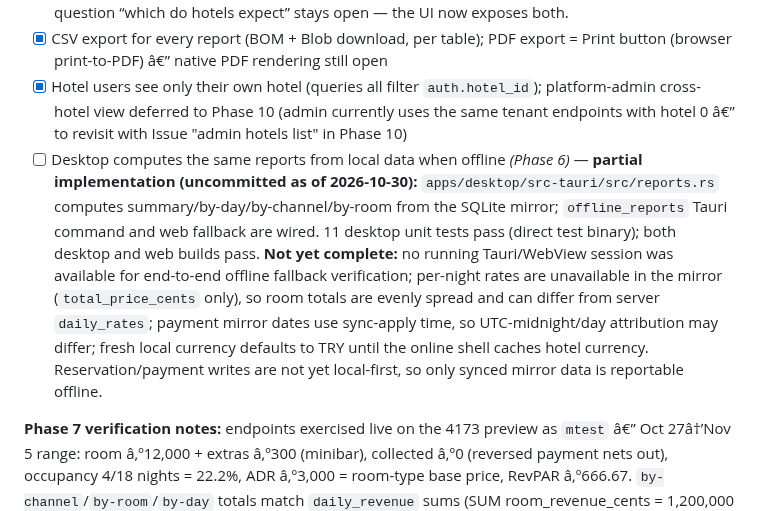
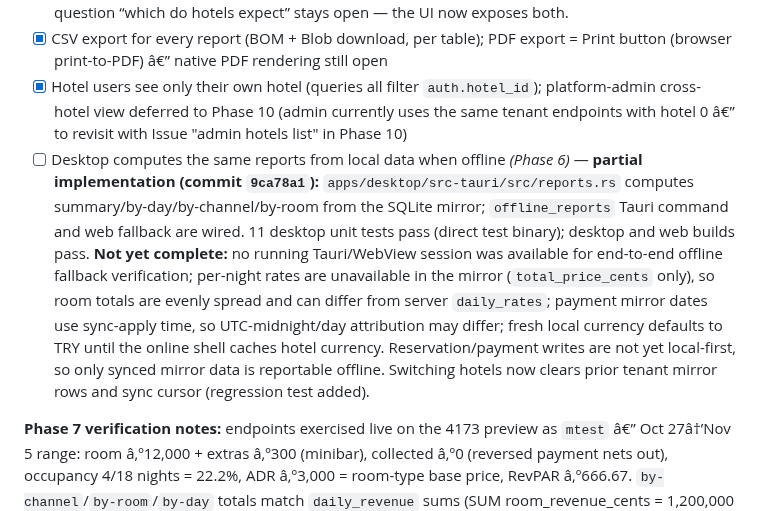
Before and after one commit to SinaGeek/hotel, a Markdown page: todo.md, the part around the change. Rendered like a GitHub page.

Commit message:
todo: document Phase 6 offline reports partial status and verification boundaries

```diff
--- a/todo.md
+++ b/todo.md
@@ -199,7 +199,7 @@ Goal: restyle/extend `apps/web` to match the reference hotel app's frame and pat
  — **done commit `2439feb`**: segmented control in Reports header (“Accrued” default / “Payments collected”); accrued = room+extras bars, collected = single amber series across day/month/channel charts; per-channel table gained a “Payments collected” column. The §10 question “which do hotels expect” stays open — the UI now exposes both.
 - [x] CSV export for every report (BOM + Blob download, per table); PDF export = Print button (browser print-to-PDF) â€” native PDF rendering still open
 - [x] Hotel users see only their own hotel (queries all filter `auth.hotel_id`); platform-admin cross-hotel view deferred to Phase 10 (admin currently uses the same tenant endpoints with hotel 0 â€” to revisit with Issue "admin hotels list" in Phase 10)
-- [ ] Desktop computes the same reports from local data when offline *(Phase 6)* — **partial implementation (uncommitted as of 2026-10-30):** `apps/desktop/src-tauri/src/reports.rs` computes summary/by-day/by-channel/by-room from the SQLite mirror; `offline_reports` Tauri command and web fallback are wired. 11 desktop unit tests pass (direct test binary); both desktop and web builds pass. **Not yet complete:** no running Tauri/WebView session was available for end-to-end offline fallback verification; per-night rates are unavailable in the mirror (`total_price_cents` only), so room totals are evenly spread and can differ from server `daily_rates`; payment mirror dates use sync-apply time, so UTC-midnight/day attribution may differ; fresh local currency defaults to TRY until the online shell caches hotel currency. Reservation/payment writes are not yet local-first, so only synced mirror data is reportable offline.
+- [ ] Desktop computes the same reports from local data when offline *(Phase 6)* — **partial implementation (commit `9ca78a1`):** `apps/desktop/src-tauri/src/reports.rs` computes summary/by-day/by-channel/by-room from the SQLite mirror; `offline_reports` Tauri command and web fallback are wired. 11 desktop unit tests pass (direct test binary); desktop and web builds pass. **Not yet complete:** no running Tauri/WebView session was available for end-to-end offline fallback verification; per-night rates are unavailable in the mirror (`total_price_cents` only), so room totals are evenly spread and can differ from server `daily_rates`; payment mirror dates use sync-apply time, so UTC-midnight/day attribution may differ; fresh local currency defaults to TRY until the online shell caches hotel currency. Reservation/payment writes are not yet local-first, so only synced mirror data is reportable offline. Switching hotels now clears prior tenant mirror rows and sync cursor (regression test added).
 
 **Phase 7 verification notes:** endpoints exercised live on the 4173 preview as `mtest` â€” Oct 27â†’Nov 5 range: room â‚º12,000 + extras â‚º300 (minibar), collected â‚º0 (reversed payment nets out), occupancy 4/18 nights = 22.2%, ADR â‚º3,000 = room-type base price, RevPAR â‚º666.67. `by-channel`/`by-room`/`by-day` totals match `daily_revenue` sums (SUM room_revenue_cents = 1,200,000 cents, extras = 30,000 cents).
 
```
